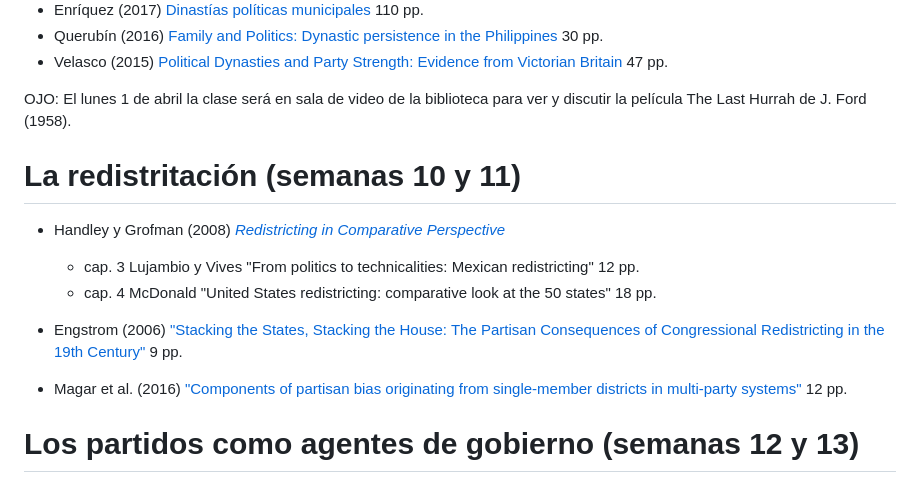
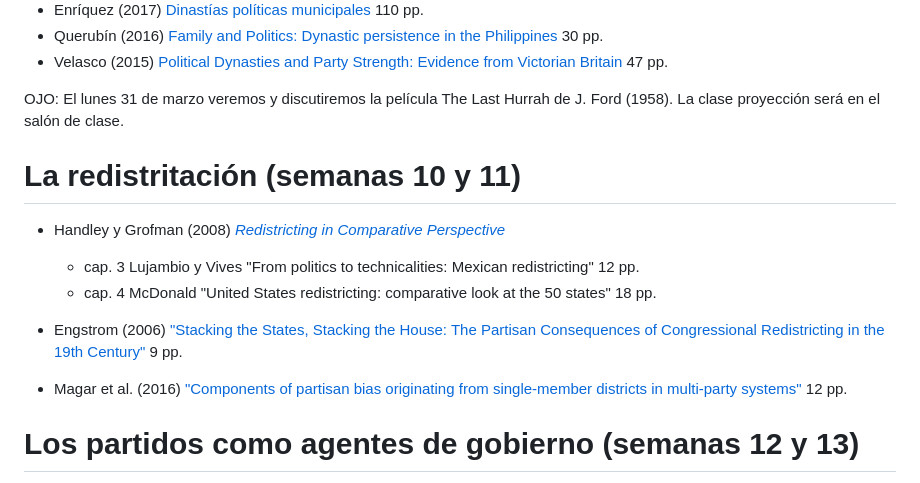
Before and after one commit to emagar/pc3, a Markdown page: README.md, the part around the change printed below. GitHub-like rendering.

```diff
--- a/README.md
+++ b/README.md
@@ -142,6 +142,6 @@ Extra
 -   Querubín (2016) [Family and Politics: Dynastic persistence in the Philippines](https://github.com/emagar/pc3/blob/master/lecturas/07dinastias/querubin2016qjps.pdf) 30 pp.
 -   Velasco (2015) [Political Dynasties and Party Strength: Evidence from Victorian Britain](https://github.com/emagar/pc3/blob/master/lecturas/07dinastias/velascoDynasticBritain2015draft.pdf) 47 pp.
 
-OJO: El lunes 1 de abril la clase será en sala de video de la biblioteca para ver y discutir la película The Last Hurrah de J. Ford (1958).
+OJO: El lunes 31 de marzo veremos y discutiremos la película The Last Hurrah de J. Ford (1958). La clase proyección será en el salón de clase.
 
 
```
Also changed, not shown: other parts of README.md (+28 -28 lines).
